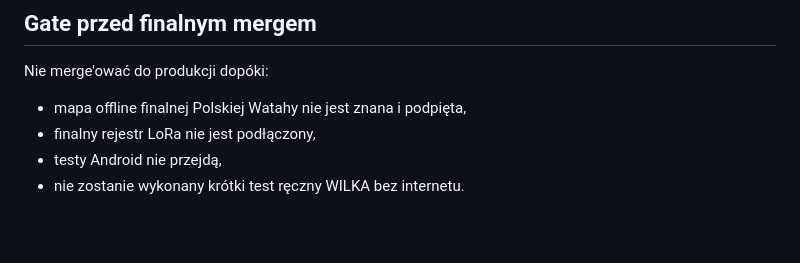
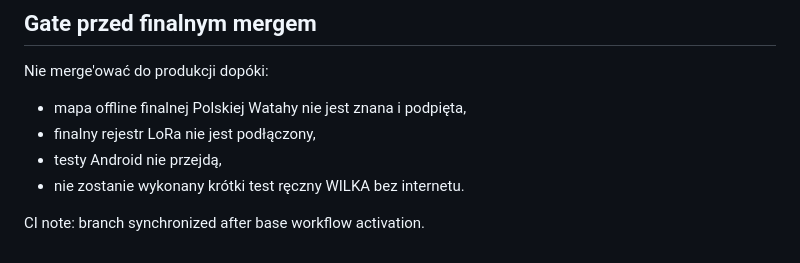
Before and after one commit to janradzik86/polska-wataha-native, a Markdown page: docs/WILK_HANDOFF.md, the part around the change. GitHub-like rendering; blank space fills up the shorter version.

Commit message:
CI: synchronize WILK PR after workflow activation

```diff
--- a/docs/WILK_HANDOFF.md
+++ b/docs/WILK_HANDOFF.md
@@ -97,3 +97,6 @@ Nie merge'ować do produkcji dopóki:
 - finalny rejestr LoRa nie jest podłączony,
 - testy Android nie przejdą,
 - nie zostanie wykonany krótki test ręczny WILKA bez internetu.
+
+
+CI note: branch synchronized after base workflow activation.
```
